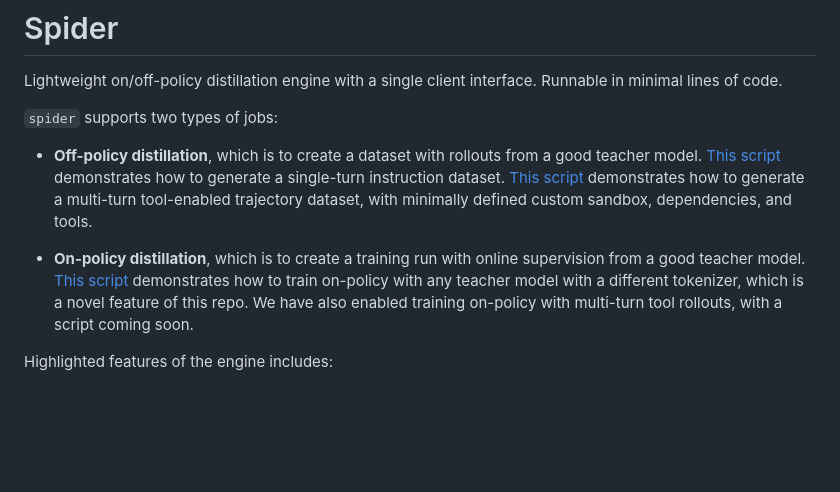
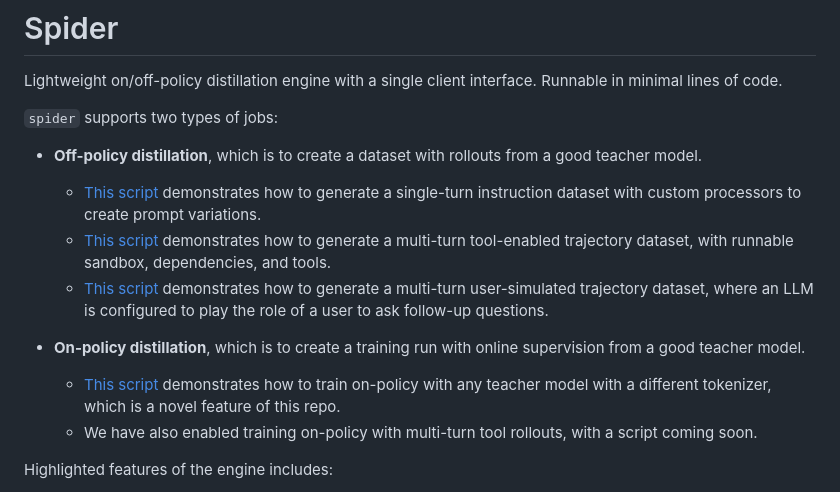
Before and after one commit to collinear-ai/spider, a Markdown page: README.md, the part around the change printed below. Drawn GitHub-style; blank space fills up the shorter version.

```diff
--- a/README.md
+++ b/README.md
@@ -4,9 +4,14 @@ Lightweight on/off-policy distillation engine with a single client interface. Ru
 
 `spider` supports two types of jobs:
 
-- **Off-policy distillation**, which is to create a dataset with rollouts from a good teacher model. [This script](scripts/generate_tulu_precise_if.py) demonstrates how to generate a single-turn instruction dataset. [This script](scripts/generate_tool_search_nemo.py) demonstrates how to generate a multi-turn tool-enabled trajectory dataset, with minimally defined custom sandbox, dependencies, and tools.
+- **Off-policy distillation**, which is to create a dataset with rollouts from a good teacher model.
+  - [This script](scripts/generate_tulu_precise_if.py) demonstrates how to generate a single-turn instruction dataset with custom processors to create prompt variations.
+  - [This script](scripts/generate_tool_search_nemo.py) demonstrates how to generate a multi-turn tool-enabled trajectory dataset, with runnable sandbox, dependencies, and tools.
+  - [This script](scripts/generate_multiturn_hotpotqa.py) demonstrates how to generate a multi-turn user-simulated trajectory dataset, where an LLM is configured to play the role of a user to ask follow-up questions.
 
-- **On-policy distillation**, which is to create a training run with online supervision from a good teacher model. [This script](scripts/train_on_policy_precise_if.py) demonstrates how to train on-policy with any teacher model with a different tokenizer, which is a novel feature of this repo. We have also enabled training on-policy with multi-turn tool rollouts, with a script coming soon.
+- **On-policy distillation**, which is to create a training run with online supervision from a good teacher model.
+  - [This script](scripts/train_on_policy_precise_if.py) demonstrates how to train on-policy with any teacher model with a different tokenizer, which is a novel feature of this repo.
+  - We have also enabled training on-policy with multi-turn tool rollouts, with a script coming soon.
 
 Highlighted features of the engine includes:
 
```
Also changed, not shown: other parts of README.md (+31 -15 lines).
